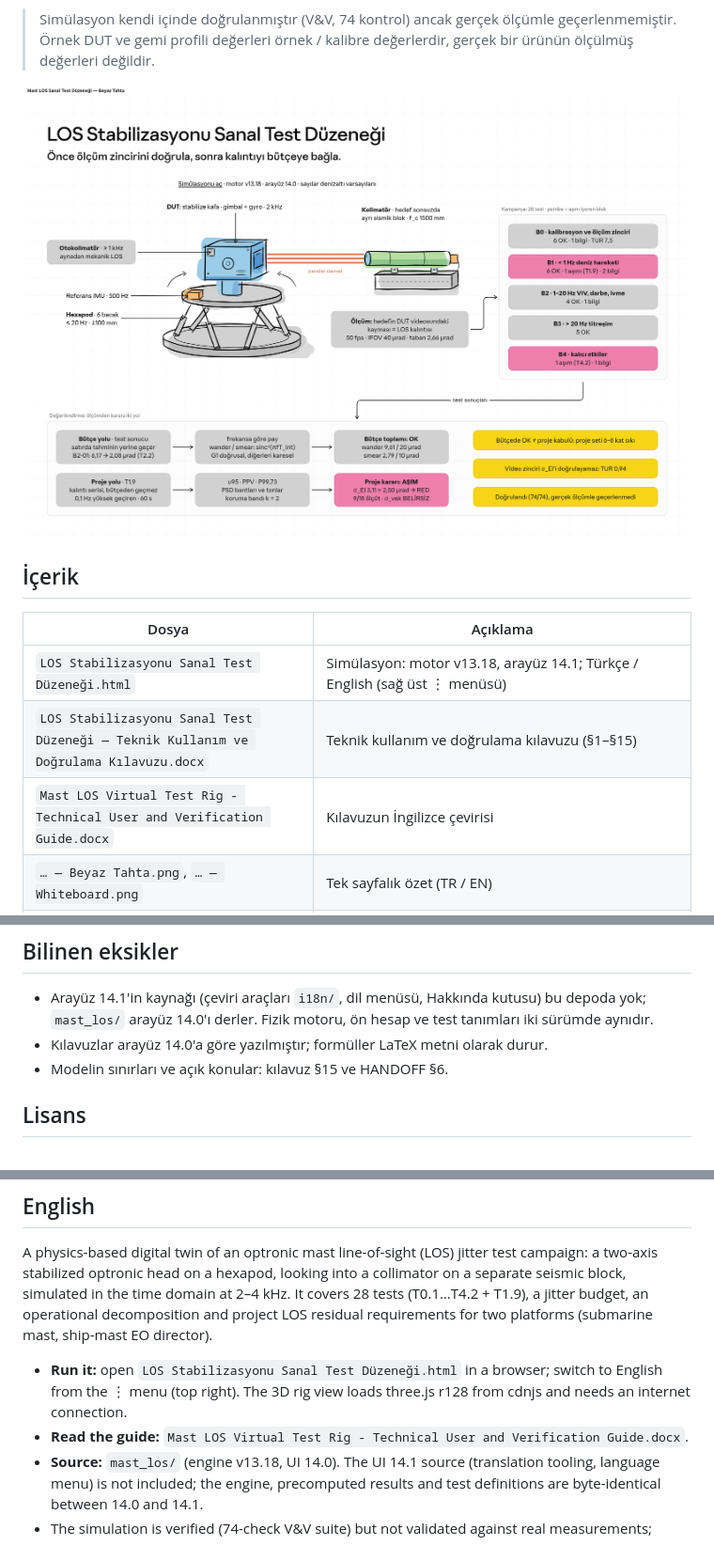
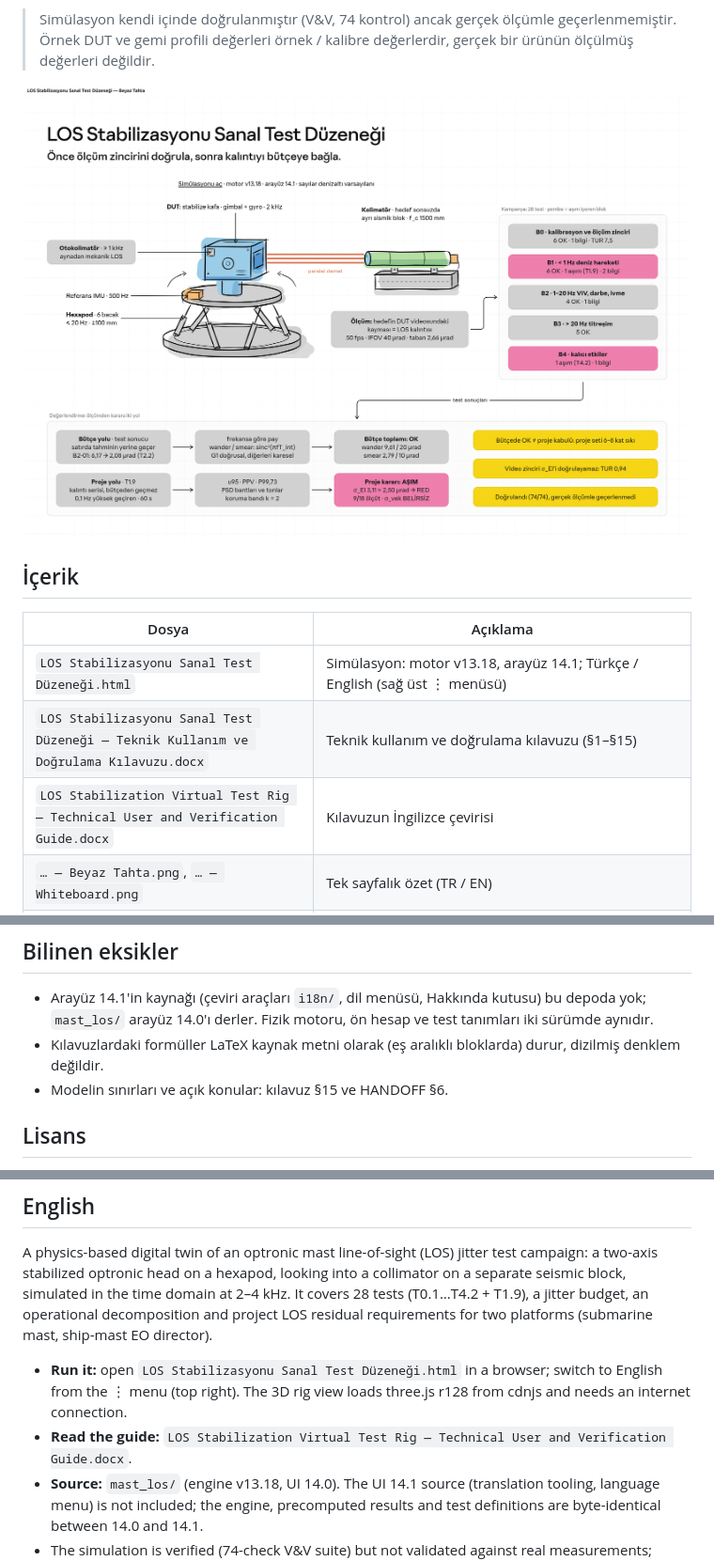
Before and after one commit to quarka-socal/los-stabilization-virtual-test-rig, a Markdown page: README.md, 3 parts joined by grey strips. Shown at 94% size. GitHub-like rendering; pictures changed too: LOS Stabilizasyonu Sanal Test Düzeneği — Beyaz Tahta.png.

Commit message:
Kılavuz ve beyaz tahtalarda biçim ve ad düzeltmeleri
EN kılavuz: eksik 19 stil (Code, ListParagraph, TableGrid, TOC…) TR'den
eklendi; 89 formül bloğu Code, 403 liste ListParagraph, içindekiler TOC
düzeyleriyle; tablolar yeniden kenarlıklı; "İçindekiler" → "Contents";
"@SOCAL" → "SOCAL".
İki kılavuz: ad "LOS Stabilizasyonu / LOS Stabilization …"; "adım adım
eklenir" kaldırıldı; arayüz 14.1 notu; formüller sola yaslı; içindekiler
sayfa numaraları güncellendi. TR metni tr-TR dil etiketiyle.
Beyaz tahtalar: sol üst etiket güncel adla; EN başlıktaki çift boşluk;
sürüm satırı "arayüz 14.1" / "UI 14.1".
EN kılavuz ve EN beyaz tahta dosyaları güncel adla yeniden adlandırıldı.

Co-Authored-By: Claude Opus 5.5 <noreply@anthropic.com>

```diff
--- a/README.md
+++ b/README.md
@@ -16,7 +16,7 @@ direktörü. Tek dosyalık HTML sayfası olarak çalışır; kurulum gerekmez.
 |---|---|
 | `LOS Stabilizasyonu Sanal Test Düzeneği.html` | Simülasyon: motor v13.18, arayüz 14.1; Türkçe / English (sağ üst ⋮ menüsü) |
 | `LOS Stabilizasyonu Sanal Test Düzeneği — Teknik Kullanım ve Doğrulama Kılavuzu.docx` | Teknik kullanım ve doğrulama kılavuzu (§1–§15) |
-| `Mast LOS Virtual Test Rig - Technical User and Verification Guide.docx` | Kılavuzun İngilizce çevirisi |
+| `LOS Stabilization Virtual Test Rig — Technical User and Verification Guide.docx` | Kılavuzun İngilizce çevirisi |
 | `… — Beyaz Tahta.png`, `… — Whiteboard.png` | Tek sayfalık özet (TR / EN) |
 | `mast_los/` | Kaynak: fizik motoru, ön hesap, V&V, doğrulama betikleri, arayüz 14.0 kaynağı. Ayrıntılı devir belgesi: [`mast_los/HANDOFF.md`](mast_los/HANDOFF.md) |
 
@@ -63,7 +63,7 @@ Bu depo hazırlanırken (23.11.2026) yeniden koşuldu:
 
 - Arayüz 14.1'in kaynağı (çeviri araçları `i18n/`, dil menüsü, Hakkında kutusu) bu depoda yok; `mast_los/` arayüz 14.0'ı
   derler. Fizik motoru, ön hesap ve test tanımları iki sürümde aynıdır.
-- Kılavuzlar arayüz 14.0'a göre yazılmıştır; formüller LaTeX metni olarak durur.
+- Kılavuzlardaki formüller LaTeX kaynak metni olarak (eş aralıklı bloklarda) durur, dizilmiş denklem değildir.
 - Modelin sınırları ve açık konular: kılavuz §15 ve HANDOFF §6.
 
 ## Lisans
@@ -82,7 +82,7 @@ requirements for two platforms (submarine mast, ship-mast EO director).
 
 - **Run it:** open `LOS Stabilizasyonu Sanal Test Düzeneği.html` in a browser; switch to English from the ⋮ menu (top
   right). The 3D rig view loads three.js r128 from cdnjs and needs an internet connection.
-- **Read the guide:** `Mast LOS Virtual Test Rig - Technical User and Verification Guide.docx`.
+- **Read the guide:** `LOS Stabilization Virtual Test Rig — Technical User and Verification Guide.docx`.
 - **Source:** `mast_los/` (engine v13.18, UI 14.0). The UI 14.1 source (translation tooling, language menu) is not
   included; the engine, precomputed results and test definitions are byte-identical between 14.0 and 14.1.
 - The simulation is verified (74-check V&V suite) but not validated against real measurements; example DUT values are
```
Also changed, not shown: LOS Stabilization Virtual Test Rig — Whiteboard.png (added), 4 other files.
